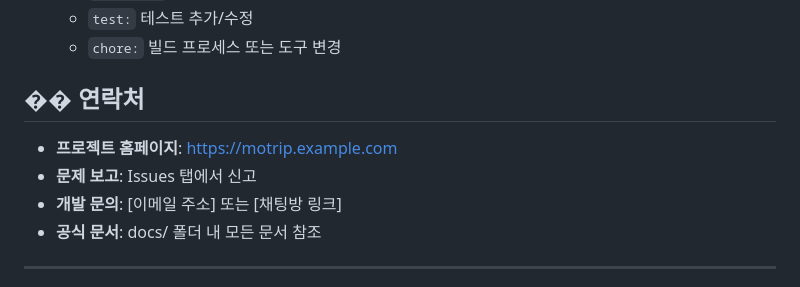
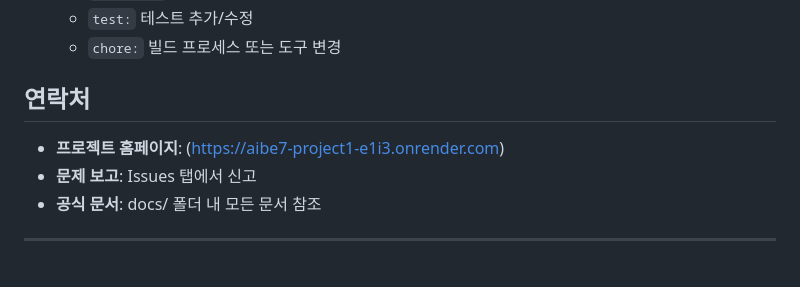
Before and after one commit to goarns77/AIBE7-Project1-E1I3, a Markdown page: README.md, the part around one of its changes. GitHub-like rendering.

```diff
--- a/README.md
+++ b/README.md
@@ -230,11 +230,10 @@ const CONFIG = {
   - `test:` 테스트 추가/수정
   - `chore:` 빌드 프로세스 또는 도구 변경
 
-## �� 연락처
+## 연락처
 
-- **프로젝트 홈페이지**: https://motrip.example.com
+- **프로젝트 홈페이지**: (https://aibe7-project1-e1i3.onrender.com)
 - **문제 보고**: Issues 탭에서 신고
-- **개발 문의**: [이메일 주소] 또는 [채팅방 링크]
 - **공식 문서**: docs/ 폴더 내 모든 문서 참조
 
 ---
```
Also changed, not shown: other parts of README.md (+1 -1 lines).
